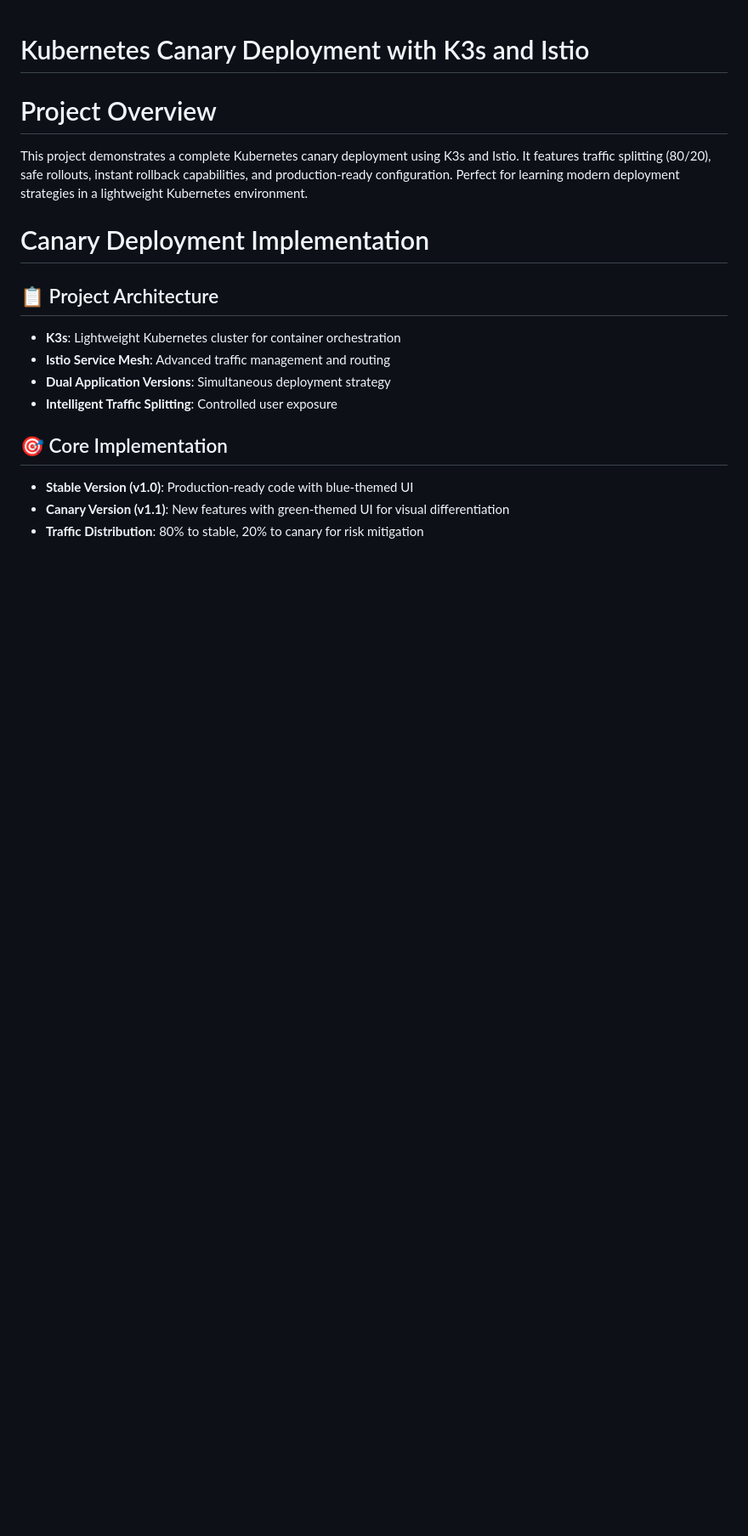
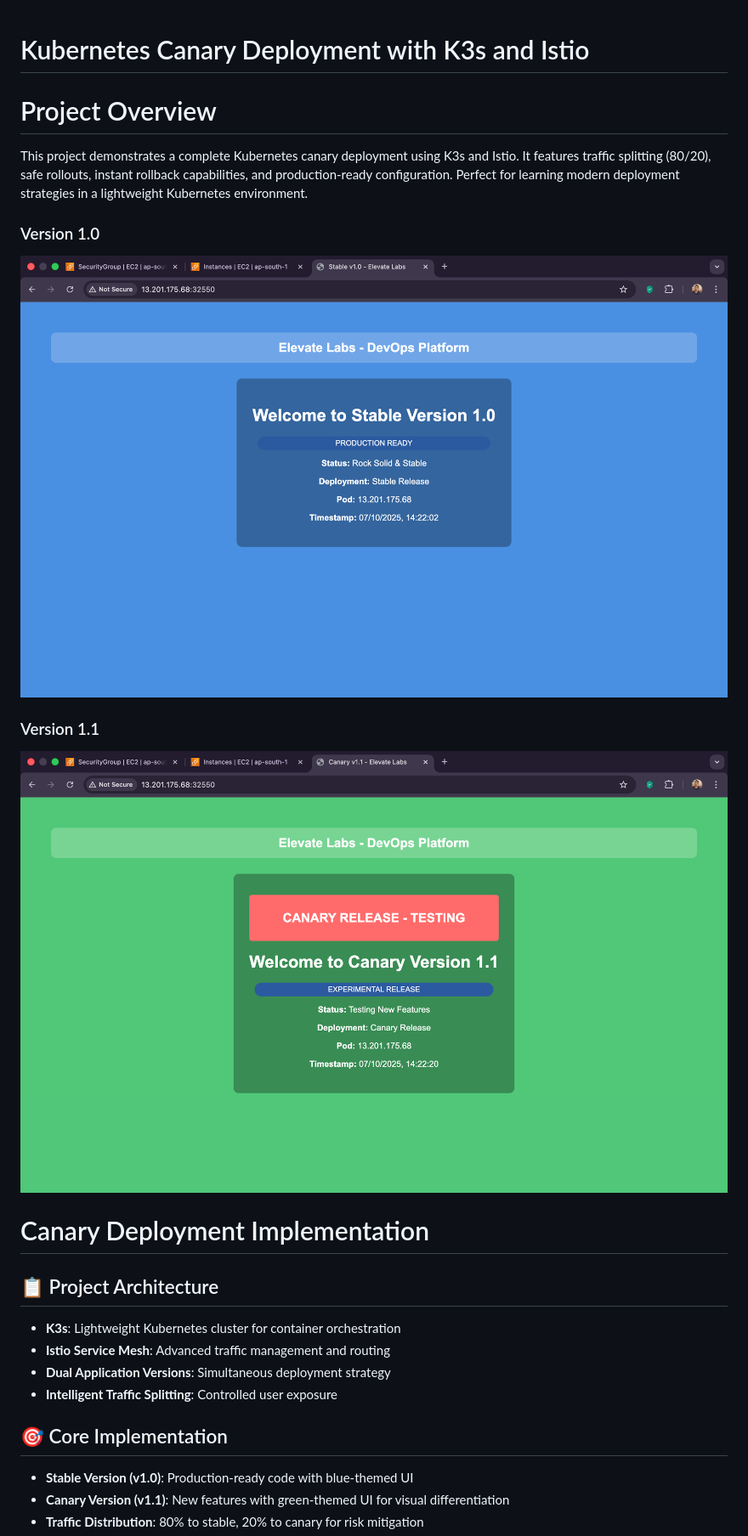
Before and after one commit to CSD-FX/-Kubernetes-Based-Canary-Deployment-with-K3s-and-Istio, a Markdown page: README.md, the part around the change printed below. Shown: that part at 85% size. GitHub-like rendering; blank space fills up the shorter version.

```diff
--- a/README.md
+++ b/README.md
@@ -2,6 +2,12 @@
 
 # Project Overview
 This project demonstrates a complete Kubernetes canary deployment using K3s and Istio. It features traffic splitting (80/20), safe rollouts, instant rollback capabilities, and production-ready configuration. Perfect for learning modern deployment strategies in a lightweight Kubernetes environment.
+
+### Version 1.0
+![Version 1.0](images/V1.0.png)
+
+### Version 1.1
+![Version 1.1](images/V1.1.png)
 
 # Canary Deployment Implementation
 
```
Also changed, not shown: other parts of README.md (+7 -2 lines).
